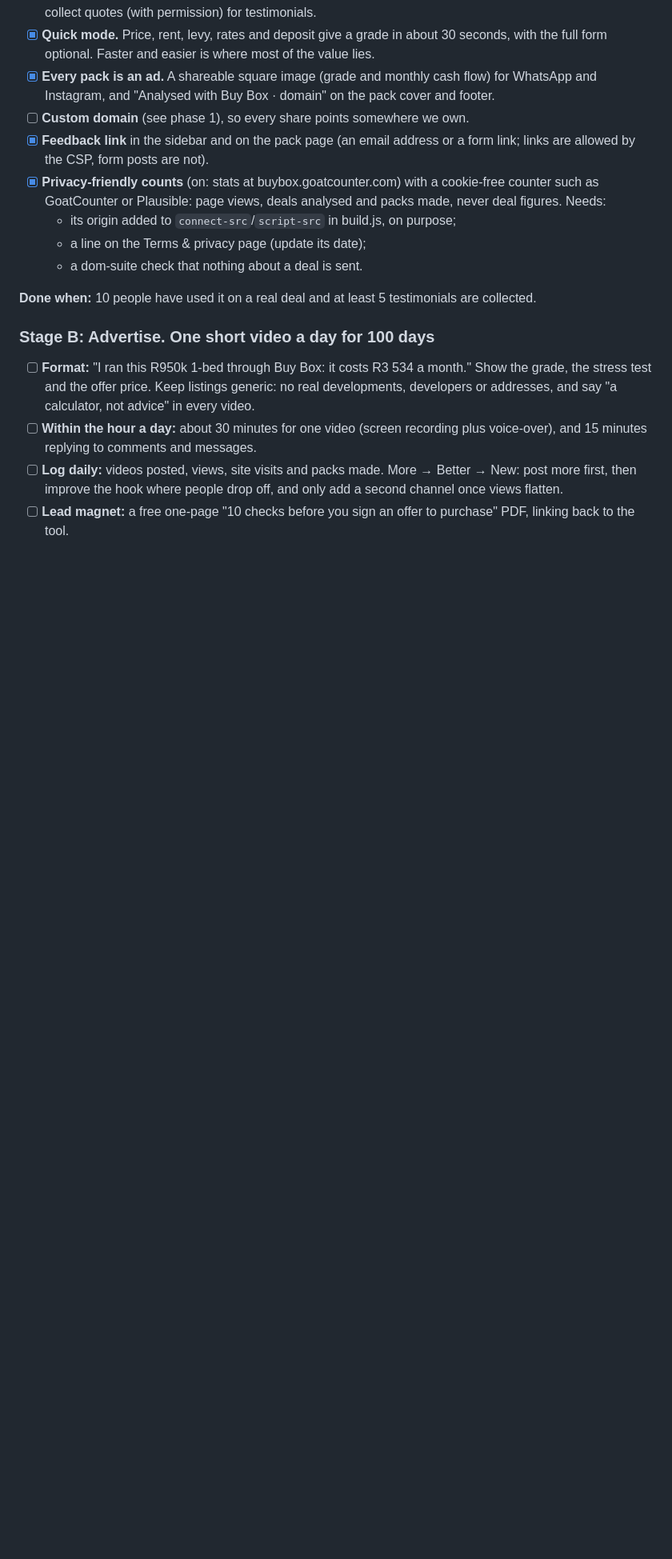
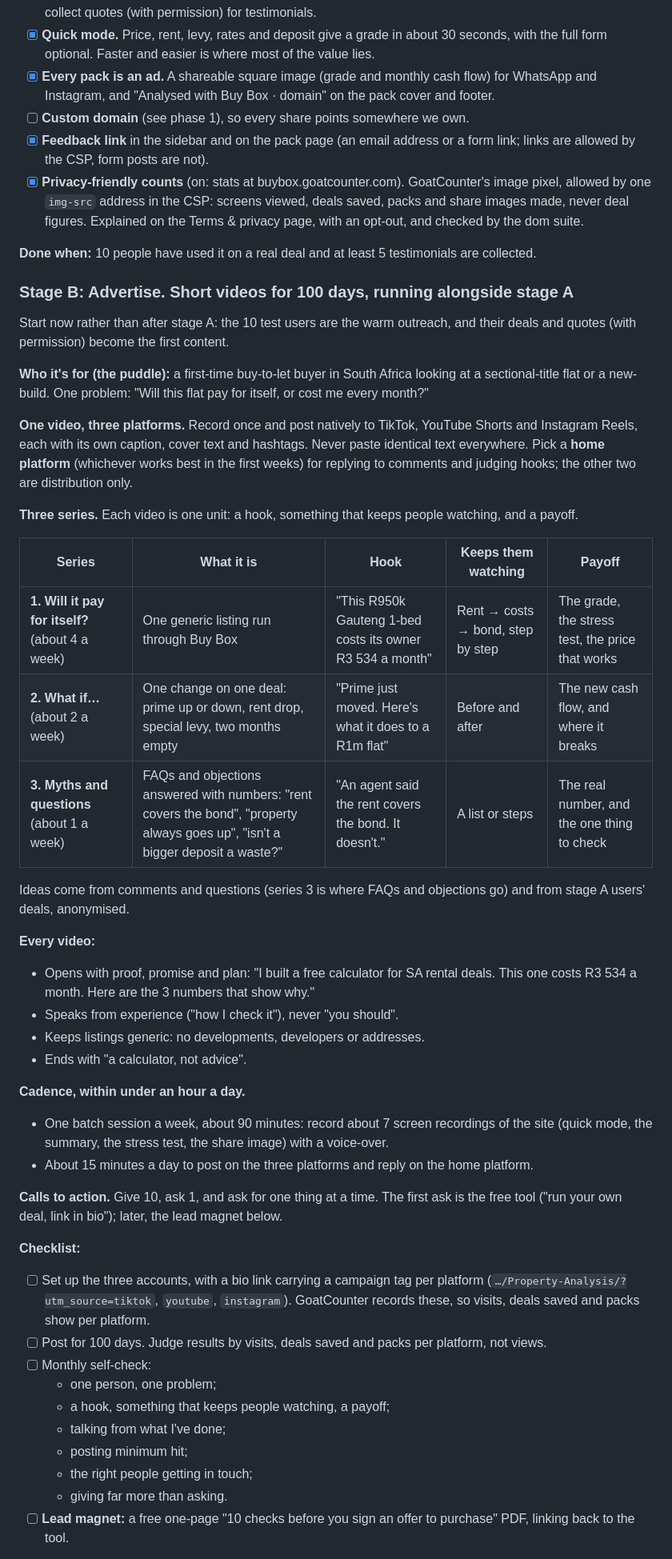
Before and after one commit to SirHIggs/Property-Analysis, a Markdown page: ROADMAP.md, the part around one of its changes. Shown at 80% size. Rendered like a GitHub page; blank space fills up the shorter version.

Commit message:
Roadmap: content plan (three platforms, three series), video mode waits for accounts
Co-Authored-By: Claude Opus 5.5 <noreply@anthropic.com>
Claude-Session: https://claude.ai/code/session_01NSLWUPNDfYRpqiCz2PzE2p

```diff
--- a/ROADMAP.md
+++ b/ROADMAP.md
@@ -32,16 +33,48 @@ Based on a business-scaling playbook (offers, leads, money models, one constrain
 - [x] **Every pack is an ad.** A shareable square image (grade and monthly cash flow) for WhatsApp and Instagram, and "Analysed with Buy Box · domain" on the pack cover and footer.
 - [ ] **Custom domain** (see phase 1), so every share points somewhere we own.
 - [x] **Feedback link** in the sidebar and on the pack page (an email address or a form link; links are allowed by the CSP, form posts are not).
-- [x] **Privacy-friendly counts** (on: stats at buybox.goatcounter.com) with a cookie-free counter such as GoatCounter or Plausible: page views, deals analysed and packs made, never deal figures. Needs:
-  - its origin added to `connect-src`/`script-src` in build.js, on purpose;
-  - a line on the Terms & privacy page (update its date);
-  - a dom-suite check that nothing about a deal is sent.
+- [x] **Privacy-friendly counts** (on: stats at buybox.goatcounter.com). GoatCounter's image pixel, allowed by one `img-src` address in the CSP: screens viewed, deals saved, packs and share images made, never deal figures. Explained on the Terms & privacy page, with an opt-out, and checked by the dom suite.
 
 **Done when:** 10 people have used it on a real deal and at least 5 testimonials are collected.
 
-### Stage B: Advertise. One short video a day for 100 days
-- [ ] **Format:** "I ran this R950k 1-bed through Buy Box: it costs R3 534 a month." Show the grade, the stress test and the offer price. Keep listings generic: no real developments, developers or addresses, and say "a calculator, not advice" in every video.
-- [ ] **Within the hour a day:** about 30 minutes for one video (screen recording plus voice-over), and 15 minutes replying to comments and messages.
-- [ ] **Log daily:** videos posted, views, site visits and packs made. More → Better → New: post more first, then improve the hook where people drop off, and only add a second channel once views flatten.
+### Stage B: Advertise. Short videos for 100 days, running alongside stage A
+Start now rather than after stage A: the 10 test users are the warm outreach, and their deals and quotes (with permission) become the first content.
+
+**Who it's for (the puddle):** a first-time buy-to-let buyer in South Africa looking at a sectional-title flat or a new-build. One problem: "Will this flat pay for itself, or cost me every month?"
+
+**One video, three platforms.** Record once and post natively to TikTok, YouTube Shorts and Instagram Reels, each with its own caption, cover text and hashtags. Never paste identical text everywhere. Pick a **home platform** (whichever works best in the first weeks) for replying to comments and judging hooks; the other two are distribution only.
+
+**Three series.** Each video is one unit: a hook, something that keeps people watching, and a payoff.
+
+| Series | What it is | Hook | Keeps them watching | Payoff |
+|---|---|---|---|---|
+| **1. Will it pay for itself?** (about 4 a week) | One generic listing run through Buy Box | "This R950k Gauteng 1-bed costs its owner R3 534 a month" | Rent → costs → bond, step by step | The grade, the stress test, the price that works |
+| **2. What if…** (about 2 a week) | One change on one deal: prime up or down, rent drop, special levy, two months empty | "Prime just moved. Here's what it does to a R1m flat" | Before and after | The new cash flow, and where it breaks |
+| **3. Myths and questions** (about 1 a week) | FAQs and objections answered with numbers: "rent covers the bond", "property always goes up", "isn't a bigger deposit a waste?" | "An agent said the rent covers the bond. It doesn't." | A list or steps | The real number, and the one thing to check |
+
+Ideas come from comments and questions (series 3 is where FAQs and objections go) and from stage A users' deals, anonymised.
+
+**Every video:**
+- Opens with proof, promise and plan: "I built a free calculator for SA rental deals. This one costs R3 534 a month. Here are the 3 numbers that show why."
+- Speaks from experience ("how I check it"), never "you should".
+- Keeps listings generic: no developments, developers or addresses.
+- Ends with "a calculator, not advice".
+
+**Cadence, within under an hour a day.**
+- One batch session a week, about 90 minutes: record about 7 screen recordings of the site (quick mode, the summary, the stress test, the share image) with a voice-over.
+- About 15 minutes a day to post on the three platforms and reply on the home platform.
+
+**Calls to action.** Give 10, ask 1, and ask for one thing at a time. The first ask is the free tool ("run your own deal, link in bio"); later, the lead magnet below.
+
+**Checklist:**
+- [ ] Set up the three accounts, with a bio link carrying a campaign tag per platform (`…/Property-Analysis/?utm_source=tiktok`, `youtube`, `instagram`). GoatCounter records these, so visits, deals saved and packs show per platform.
+- [ ] Post for 100 days. Judge results by visits, deals saved and packs per platform, not views.
+- [ ] Monthly self-check:
+  - one person, one problem;
+  - a hook, something that keeps people watching, a payoff;
+  - talking from what I've done;
+  - posting minimum hit;
+  - the right people getting in touch;
+  - giving far more than asking.
 - [ ] **Lead magnet:** a free one-page "10 checks before you sign an offer to purchase" PDF, linking back to the tool.
 
```
Also changed, not shown: other parts of ROADMAP.md (+12 -3 lines).
